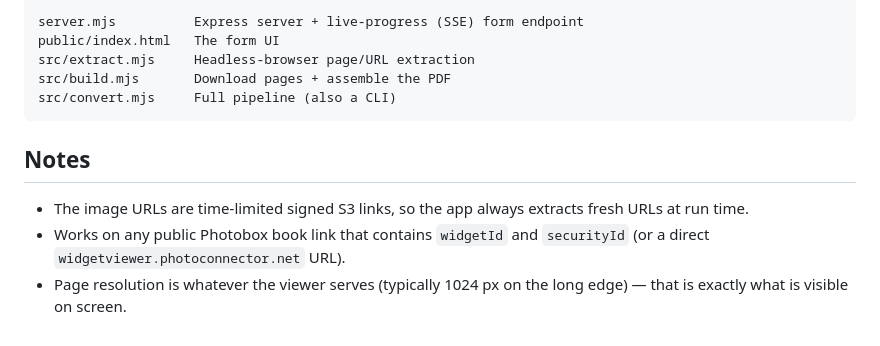
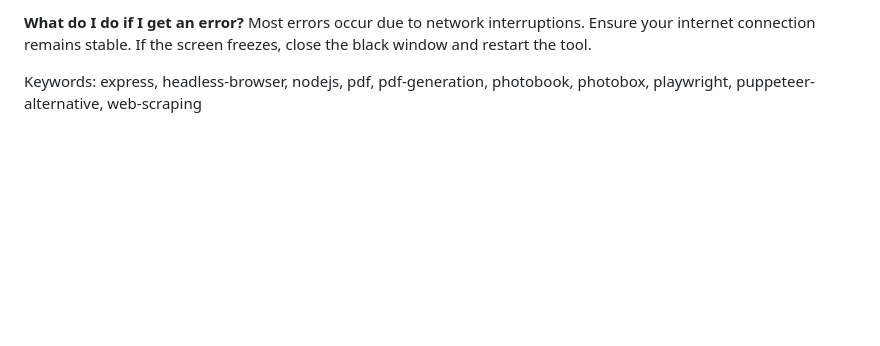
Before and after one commit to Gabrielebay291/Photobox-Book-To-PDF, a Markdown page: README.md, the part around one of its changes. Rendered like a GitHub page; blank space fills up the shorter version.

Commit message:
Photobox book -> high-res PDF converter

````diff
--- a/README.md
+++ b/README.md
@@ -67,16 +65,5 @@ Outputs `output/book.pdf` and `output/jpg/page_XXX_*.jpg`.
 
-```
-server.mjs          Express server + live-progress (SSE) form endpoint
-public/index.html   The form UI
-src/extract.mjs     Headless-browser page/URL extraction
-src/build.mjs       Download pages + assemble the PDF
-src/convert.mjs     Full pipeline (also a CLI)
-```
+**What do I do if I get an error?**
+Most errors occur due to network interruptions. Ensure your internet connection remains stable. If the screen freezes, close the black window and restart the tool.
 
-## Notes
-
-- The image URLs are time-limited signed S3 links, so the app always extracts fresh URLs at run time.
-- Works on any public Photobox book link that contains `widgetId` and `securityId` (or a direct
-  `widgetviewer.photoconnector.net` URL).
-- Page resolution is whatever the viewer serves (typically 1024 px on the long edge) — that is
-  exactly what is visible on screen.
+Keywords: express, headless-browser, nodejs, pdf, pdf-generation, photobook, photobox, playwright, puppeteer-alternative, web-scraping
````
Also changed, not shown: other parts of README.md (+44 -46 lines).
